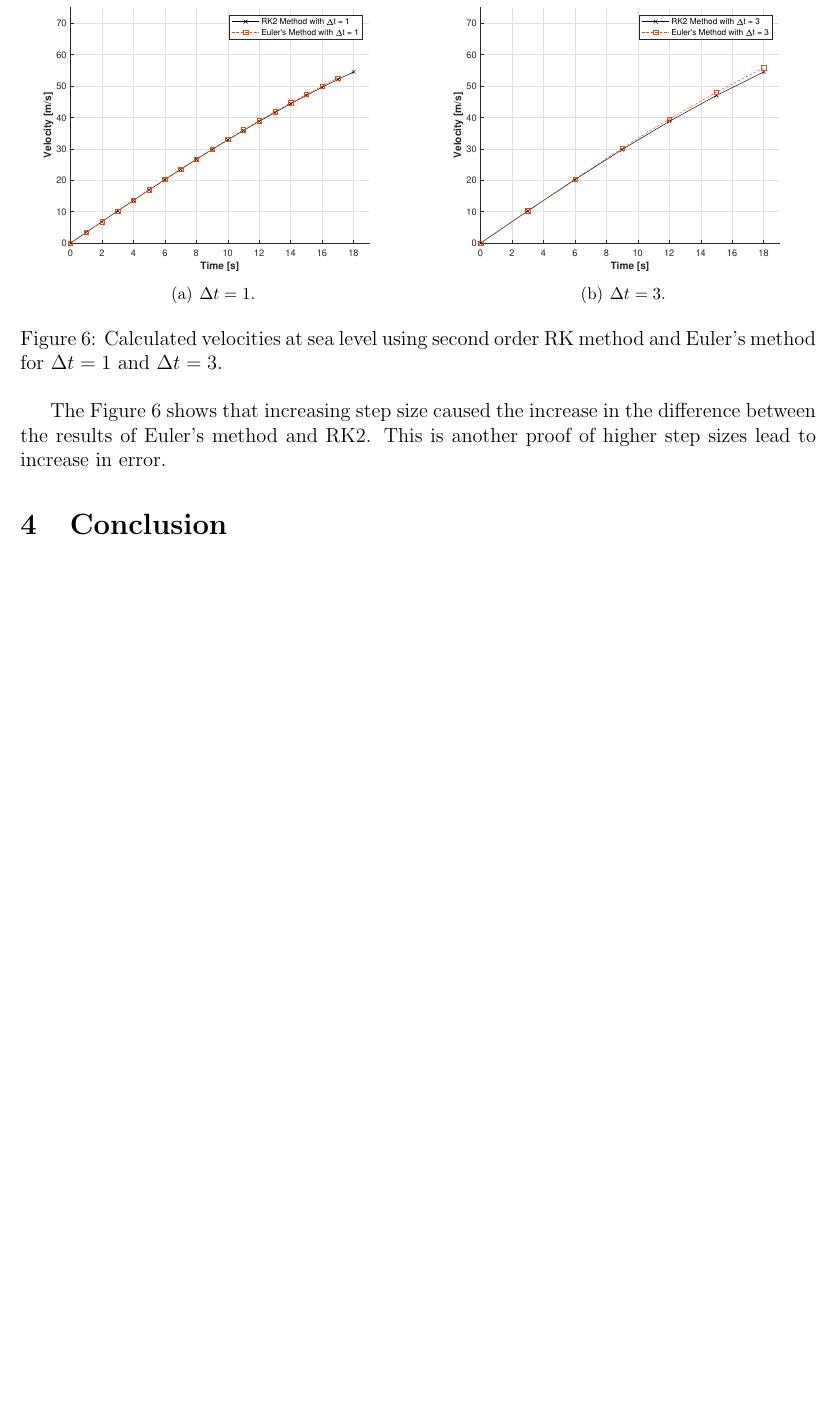
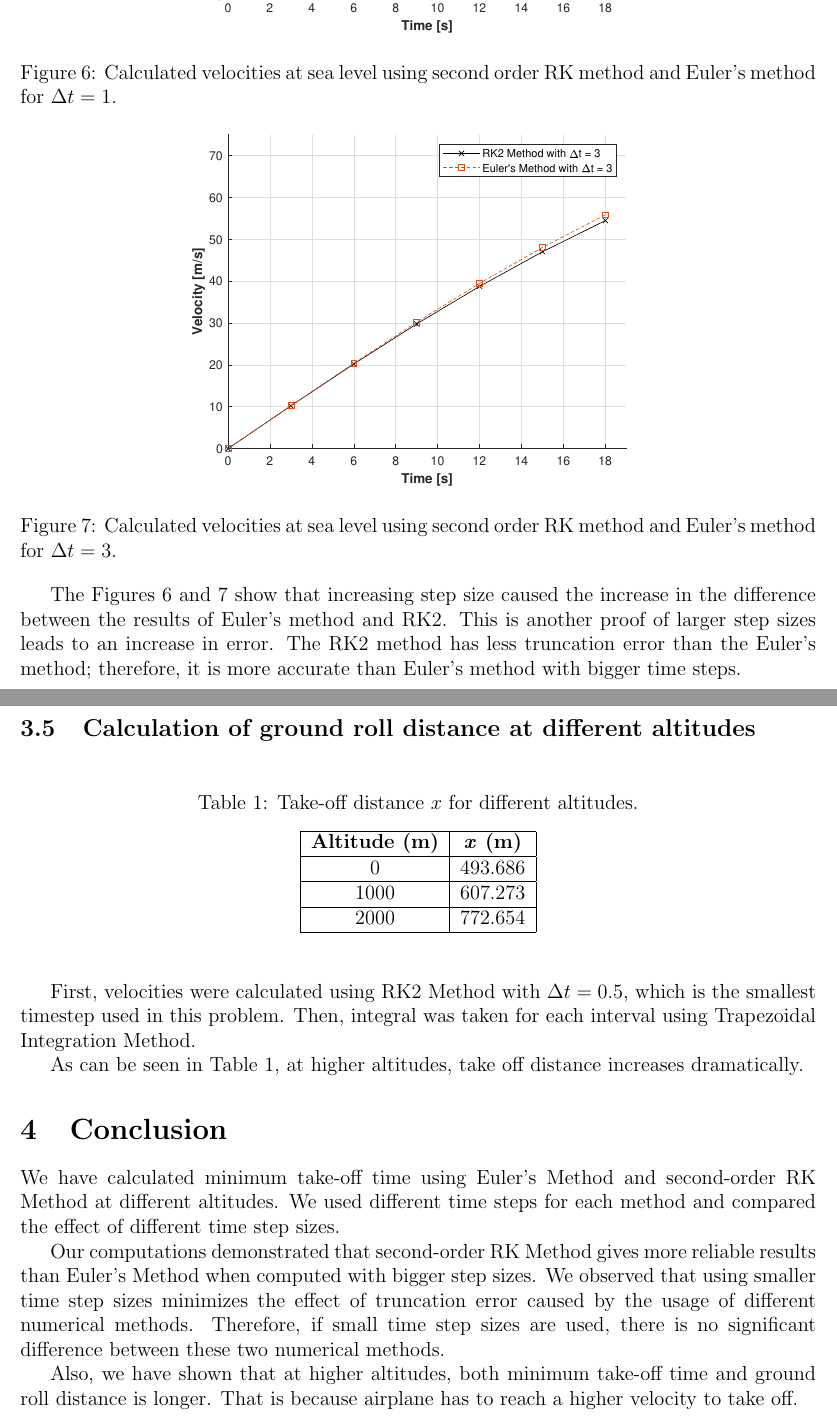
Before and after one commit to Atknssl/AE305-Homeworks, a LaTeX problem sheet (Homework1/hw_01_team_31.tex): part of page 8 of 8 before the commit and two parts of pages 8 and 9 of 9 after it, the two joined at a grey line, cut at the place of the change, the shorter picture padded with empty space. Compiled offline with pdfLaTeX.

Commit message:
Consclusion and Gramar check

```diff
--- a/Homework1/hw_01_team_31.tex
+++ b/Homework1/hw_01_team_31.tex
@@ -24,7 +24,6 @@
 \usepackage{graphicx} % takes care of graphic including machinery
 \usepackage[margin=1in,letterpaper]{geometry} % decreases margins
 \usepackage{cite} % takes care of citations
-\usepackage{subfigure}
 
 \begin{document}
 \begin{center}
@@ -192,14 +192,52 @@ method and Euler's method was seen for $\Delta t =0.5$.
 \newpage
-\begin{figure*}[htp]
+\begin{figure}[!h]
         \centering
-        \subfigure[$\Delta t=1$.]{\includegraphics[max height=6cm]{graphs/compare1.eps}}\hspace\fill
-        \subfigure[$\Delta t=3$.]{\includegraphics[max height=6cm]{graphs/compare3.eps}}
-        \caption{Calculated velocities at sea level using second order RK method and Euler's method for $\Delta t=1$ and $\Delta t=3$.}
-        \label{fig:rk2_1-3}
-\end{figure*}
-The Figure \ref{fig:rk2_1-3} shows that increasing step size caused the increase in the
-difference between the results of Euler's method and RK2. This is another proof of higher step sizes lead to increase in error.
+        \includegraphics[max height=8cm]{graphs/compare1.eps}
+        \caption{Calculated velocities at sea level using second order RK method and Euler's method for $\Delta t=1$.}
+        \label{fig:rk2_1}
+
+        \includegraphics[max height=8cm]{graphs/compare3.eps}
+        \caption{Calculated velocities at sea level using second order RK method and Euler's method for $\Delta t=3$.}
+        \label{fig:rk2_3}
+\end{figure}
+The Figures \ref{fig:rk2_1} and \ref{fig:rk2_3} show that increasing step size caused the increase in the
+difference between the results of Euler's method and RK2. This is another proof of larger step sizes leads to an increase in error.
+The RK2 method has less truncation error than the Euler's method; therefore, it is more accurate than Euler's method with bigger
+time steps.
+
+\newpage
+\subsection{Calculation of ground roll distance at different altitudes}
+
+\begin{table}[!h]
+        \begin{center}
+        \caption{Take-off distance $x$ for different altitudes.}
+        \vspace{1em}
+        \label{tbl:takeoff}
+        \begin{tabular}{|c|c|}
+        \hline
+        \multicolumn{1}{|c|}{\bf{Altitude (m)}} & \multicolumn{1}{c|}{\bf{\textit{x} (m)}} \\
+        \hline
+        0 &   493.686 \\ \hline
+        1000 &   607.273 \\ \hline
+        2000 &   772.654 \\ \hline
+        \end{tabular}
+        \end{center}
+        \end{table}
+
+First, velocities were calculated using RK2 Method with $\Delta t = 0.5$, which is the smallest
+timestep used in this problem. Then, integral was taken for each interval using Trapezoidal Integration Method.
+
+As can be seen in Table \ref{tbl:takeoff}, at higher altitudes, take off distance increases dramatically.
 
 \section{Conclusion}
+We have calculated minimum take-off time using Euler's Method and second-order RK Method at different altitudes.
+We used different time steps for each method and compared the effect of different time step sizes.
 
+Our computations demonstrated that second-order RK Method gives more reliable results than Euler's Method
+when computed with bigger step sizes. We observed that using smaller time step sizes minimizes the effect of truncation error
+caused by the usage of different numerical methods. Therefore, if small time step sizes are used, there is no
+significant difference between these two numerical methods.
+
+Also, we have shown that at higher altitudes, both minimum take-off time and ground roll distance is longer.
+That is because airplane has to reach a higher velocity to take off.
 \end{document}
```
Also changed, not shown: Homework1/hw_01_team_31.tex (49 more changed lines).
